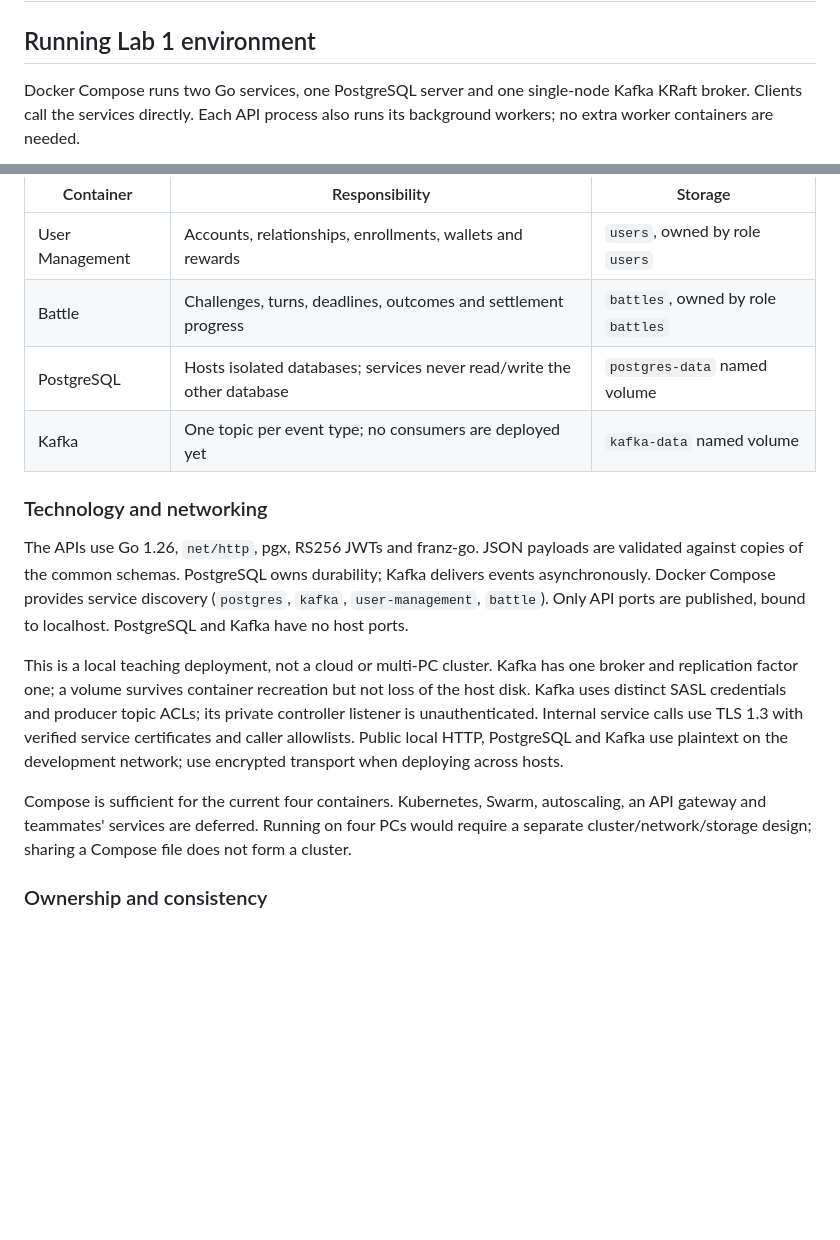
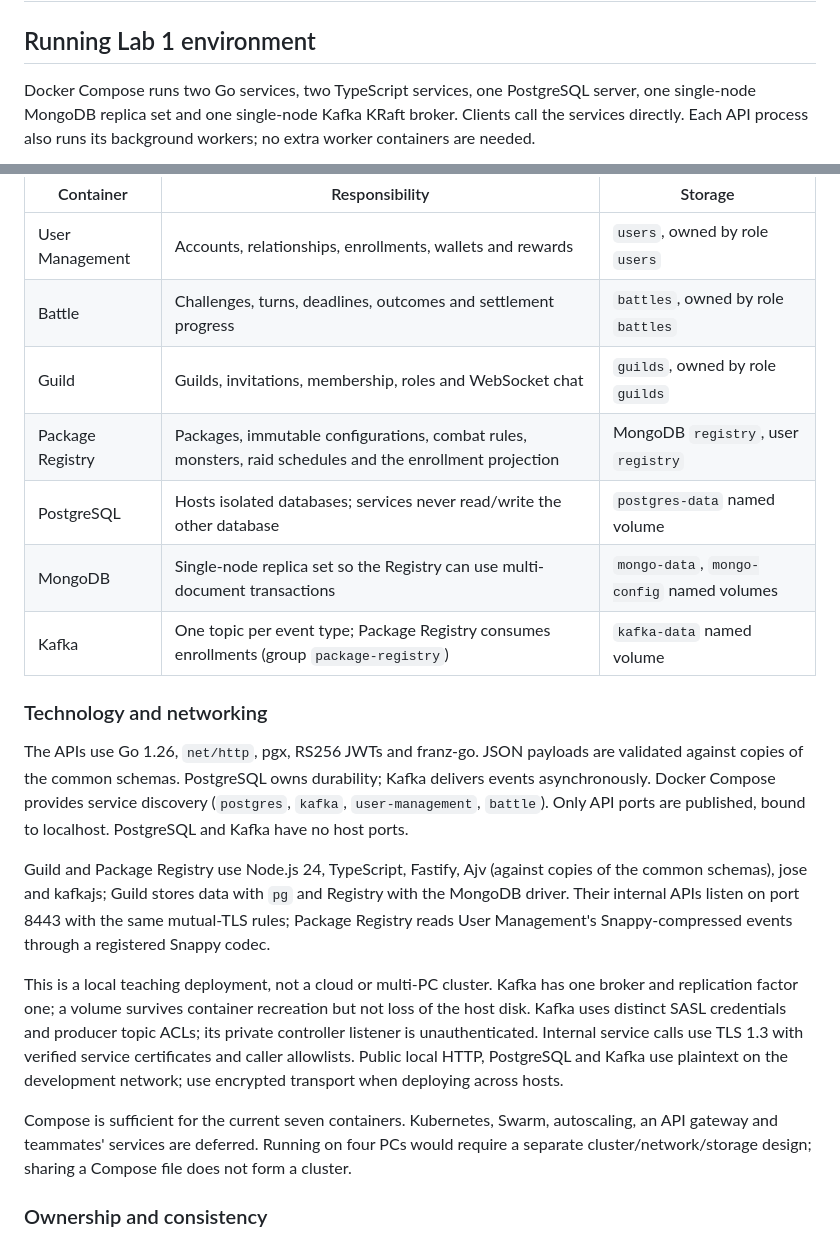
Before and after one commit to AlexDandy77/tamagotchi-go, a Markdown page: ARCHITECTURE.md, 2 parts joined by grey strips. Drawn GitHub-style; blank space fills up the shorter version.

````diff
--- a/ARCHITECTURE.md
+++ b/ARCHITECTURE.md
@@ -2,7 +2,7 @@
 
 ## Running Lab 1 environment
 
-Docker Compose runs two Go services, one PostgreSQL server and one single-node Kafka KRaft broker. Clients call the services directly. Each API process also runs its background workers; no extra worker containers are needed.
+Docker Compose runs two Go services, two TypeScript services, one PostgreSQL server, one single-node MongoDB replica set and one single-node Kafka KRaft broker. Clients call the services directly. Each API process also runs its background workers; no extra worker containers are needed.
 
 ```mermaid
 flowchart LR
@@ -19,16 +27,21 @@ flowchart LR
 | --- | --- | --- |
 | User Management | Accounts, relationships, enrollments, wallets and rewards | `users`, owned by role `users` |
 | Battle | Challenges, turns, deadlines, outcomes and settlement progress | `battles`, owned by role `battles` |
+| Guild | Guilds, invitations, membership, roles and WebSocket chat | `guilds`, owned by role `guilds` |
+| Package Registry | Packages, immutable configurations, combat rules, monsters, raid schedules and the enrollment projection | MongoDB `registry`, user `registry` |
 | PostgreSQL | Hosts isolated databases; services never read/write the other database | `postgres-data` named volume |
-| Kafka | One topic per event type; no consumers are deployed yet | `kafka-data` named volume |
+| MongoDB | Single-node replica set so the Registry can use multi-document transactions | `mongo-data`, `mongo-config` named volumes |
+| Kafka | One topic per event type; Package Registry consumes enrollments (group `package-registry`) | `kafka-data` named volume |
 
 ### Technology and networking
 
 The APIs use Go 1.26, `net/http`, pgx, RS256 JWTs and franz-go. JSON payloads are validated against copies of the common schemas. PostgreSQL owns durability; Kafka delivers events asynchronously. Docker Compose provides service discovery (`postgres`, `kafka`, `user-management`, `battle`). Only API ports are published, bound to localhost. PostgreSQL and Kafka have no host ports.
 
+Guild and Package Registry use Node.js 24, TypeScript, Fastify, Ajv (against copies of the common schemas), jose and kafkajs; Guild stores data with `pg` and Registry with the MongoDB driver. Their internal APIs listen on port 8443 with the same mutual-TLS rules; Package Registry reads User Management's Snappy-compressed events through a registered Snappy codec.
+
 This is a local teaching deployment, not a cloud or multi-PC cluster. Kafka has one broker and replication factor one; a volume survives container recreation but not loss of the host disk. Kafka uses distinct SASL credentials and producer topic ACLs; its private controller listener is unauthenticated. Internal service calls use TLS 1.3 with verified service certificates and caller allowlists. Public local HTTP, PostgreSQL and Kafka use plaintext on the development network; use encrypted transport when deploying across hosts.
 
-Compose is sufficient for the current four containers. Kubernetes, Swarm, autoscaling, an API gateway and teammates' services are deferred. Running on four PCs would require a separate cluster/network/storage design; sharing a Compose file does not form a cluster.
+Compose is sufficient for the current seven containers. Kubernetes, Swarm, autoscaling, an API gateway and teammates' services are deferred. Running on four PCs would require a separate cluster/network/storage design; sharing a Compose file does not form a cluster.
 
 ### Ownership and consistency
 
````
Also changed, not shown: other parts of ARCHITECTURE.md (+13 -3 lines), AGENTS.md (+1 -1 lines), README.md (+17 -8 lines).
